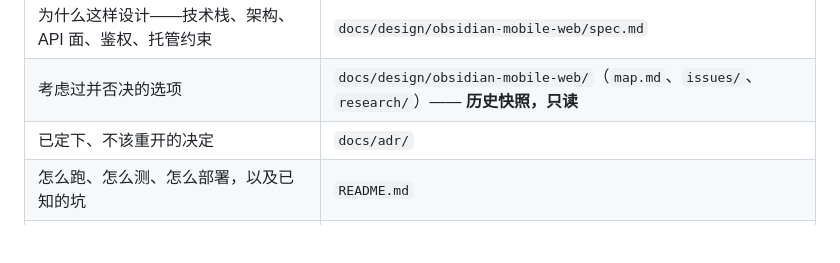
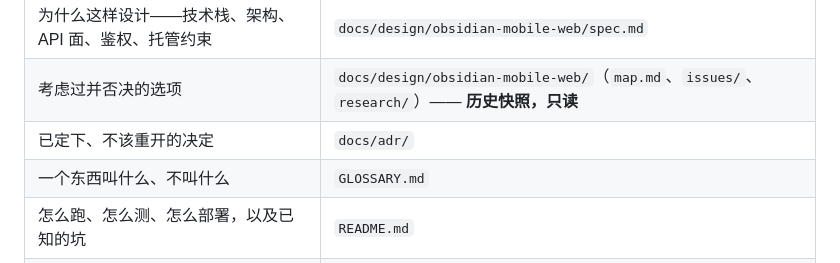
Before and after one commit to d1cky1990/GitObsidianLite, a Markdown page: AGENTS.md, the part around the change. Drawn GitHub-style; blank space fills up the shorter version.

Commit message:
docs(glossary): 一屏两栏之后，旧词失去了对应物——把三个词拆开（#51）
「选中的文件夹」「打开的那篇」「正在编辑的那篇」各给一个名字：代码里一个状态同时当「当前目录」与「当前文件」用，开着笔记时新建会拼出「笔记名.md/新笔记.md」这种路径。AGENTS.md 的知识索引补一行指向它。

```diff
--- a/AGENTS.md
+++ b/AGENTS.md
@@ -13,6 +13,7 @@
 | 为什么这样设计——技术栈、架构、API 面、鉴权、托管约束 | `docs/design/obsidian-mobile-web/spec.md` |
 | 考虑过并否决的选项 | `docs/design/obsidian-mobile-web/`（`map.md`、`issues/`、`research/`）—— **历史快照，只读** |
 | 已定下、不该重开的决定 | `docs/adr/` |
+| 一个东西叫什么、不叫什么 | `GLOSSARY.md` |
 | 怎么跑、怎么测、怎么部署，以及已知的坑 | `README.md` |
 | 必须由用户本人点网页的那几步（注册账号、生成令牌） | `docs/guide/manual-steps.md` |
 | 未完成的工作与进行中的决定 | GitHub Issues —— 见下文 |
```
Also changed, not shown: GLOSSARY.md (added, +43 -0 lines).
